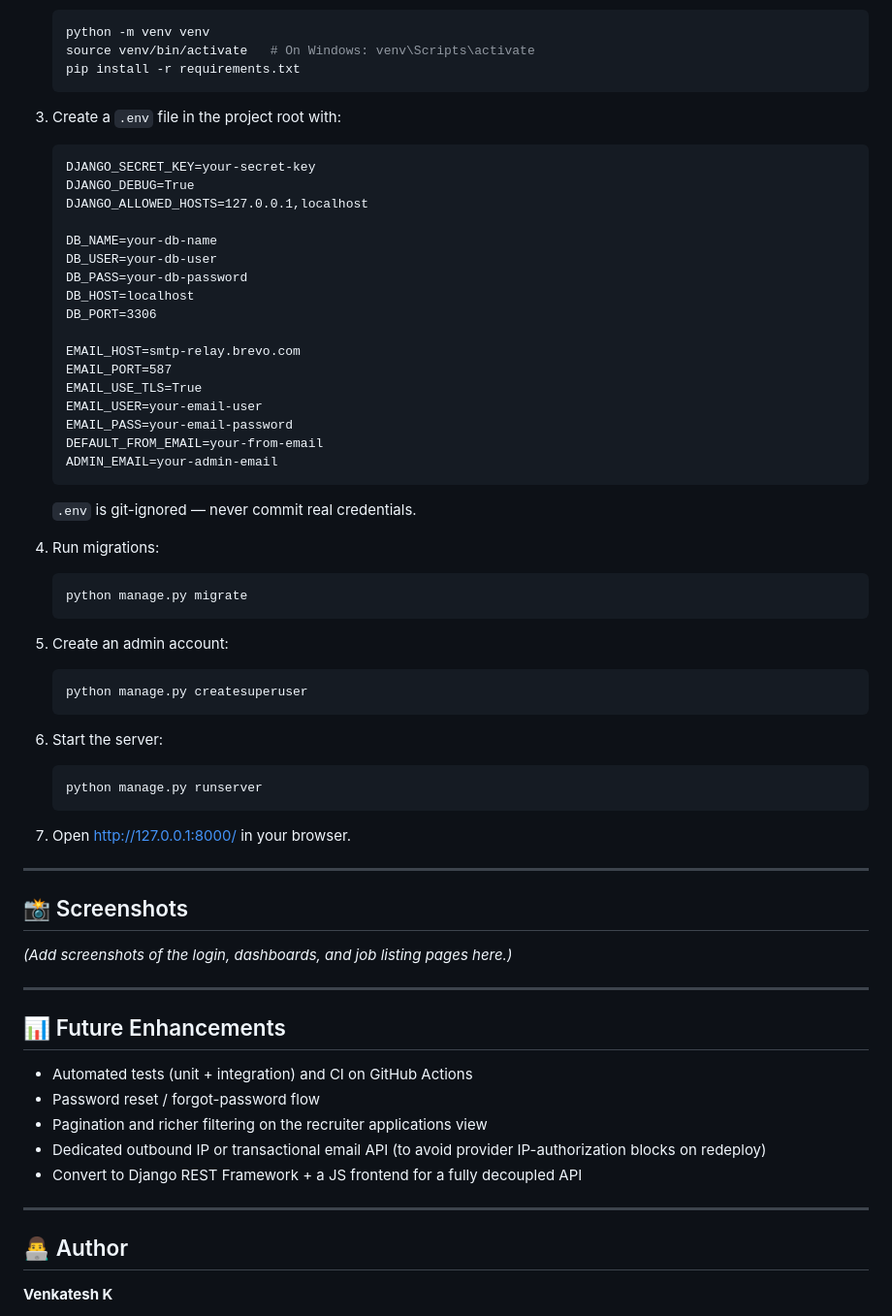
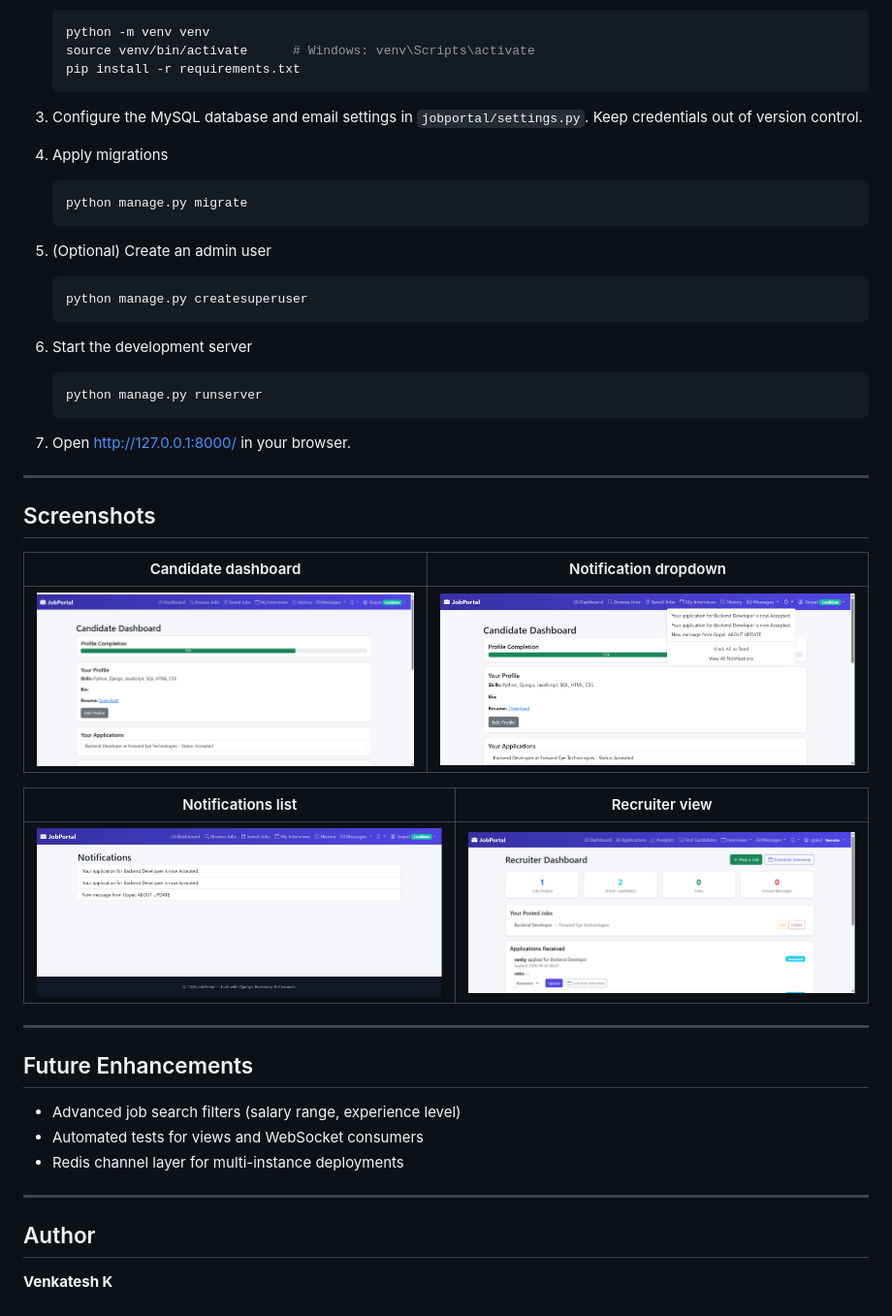
Before and after one commit to venky2702001/job-portal, a Markdown page: README.md, the part around one of its changes. Shown at 97% size. Rendered like a GitHub page; pictures changed too: screenshots/candidate-dashboard.png (added), screenshots/notifications-list.png (added), screenshots/notifications.png (added).

Commit message:
Update README with live demo, features and screenshots

````diff
--- a/README.md
+++ b/README.md
@@ -81,65 +81,55 @@ jobportal/
    ```bash
    python -m venv venv
-   source venv/bin/activate   # On Windows: venv\Scripts\activate
+   source venv/bin/activate      # Windows: venv\Scripts\activate
    pip install -r requirements.txt
    ```
 
-3. Create a `.env` file in the project root with:
-   ```
-   DJANGO_SECRET_KEY=your-secret-key
-   DJANGO_DEBUG=True
-   DJANGO_ALLOWED_HOSTS=127.0.0.1,localhost
+3. Configure the MySQL database and email settings in `jobportal/settings.py`. Keep credentials out of version control.
 
-   DB_NAME=your-db-name
-   DB_USER=your-db-user
-   DB_PASS=your-db-password
-   DB_HOST=localhost
-   DB_PORT=3306
+4. Apply migrations
 
-   EMAIL_HOST=smtp-relay.brevo.com
-   EMAIL_PORT=587
-   EMAIL_USE_TLS=True
-   EMAIL_USER=your-email-user
-   EMAIL_PASS=your-email-password
-   DEFAULT_FROM_EMAIL=your-from-email
-   ADMIN_EMAIL=your-admin-email
-   ```
-   `.env` is git-ignored — never commit real credentials.
-
-4. Run migrations:
    ```bash
    python manage.py migrate
    ```
 
-5. Create an admin account:
+5. (Optional) Create an admin user
+
    ```bash
    python manage.py createsuperuser
    ```
 
-6. Start the server:
+6. Start the development server
+
    ```bash
    python manage.py runserver
    ```
 
-7. Open [http://127.0.0.1:8000/](http://127.0.0.1:8000/) in your browser.
+7. Open http://127.0.0.1:8000/ in your browser.
 
 ---
 
-## 📸 Screenshots
-_(Add screenshots of the login, dashboards, and job listing pages here.)_
+## Screenshots
+
+| Candidate dashboard | Notification dropdown |
+| --- | --- |
+| ![Candidate dashboard](screenshots/candidate-dashboard.png) | ![Notification dropdown](screenshots/notifications.png) |
+
+| Notifications list | Recruiter view |
+| --- | --- |
+| ![Notifications list](screenshots/notifications-list.png) | ![Recruiter view](screenshots/recruiter-applications.png) |
 
 ---
 
-## 📊 Future Enhancements
-- Automated tests (unit + integration) and CI on GitHub Actions
-- Password reset / forgot-password flow
-- Pagination and richer filtering on the recruiter applications view
-- Dedicated outbound IP or transactional email API (to avoid provider IP-authorization blocks on redeploy)
-- Convert to Django REST Framework + a JS frontend for a fully decoupled API
+## Future Enhancements
+
+- Advanced job search filters (salary range, experience level)
+- Automated tests for views and WebSocket consumers
+- Redis channel layer for multi-instance deployments
 
 ---
 
-## 👨‍💻 Author
+## Author
+
 **Venkatesh K**
 
 - LinkedIn: [linkedin.com/in/venkateshk2702001](https://linkedin.com/in/venkateshk2702001)
````
Also changed, not shown: other parts of README.md (+54 -54 lines).
